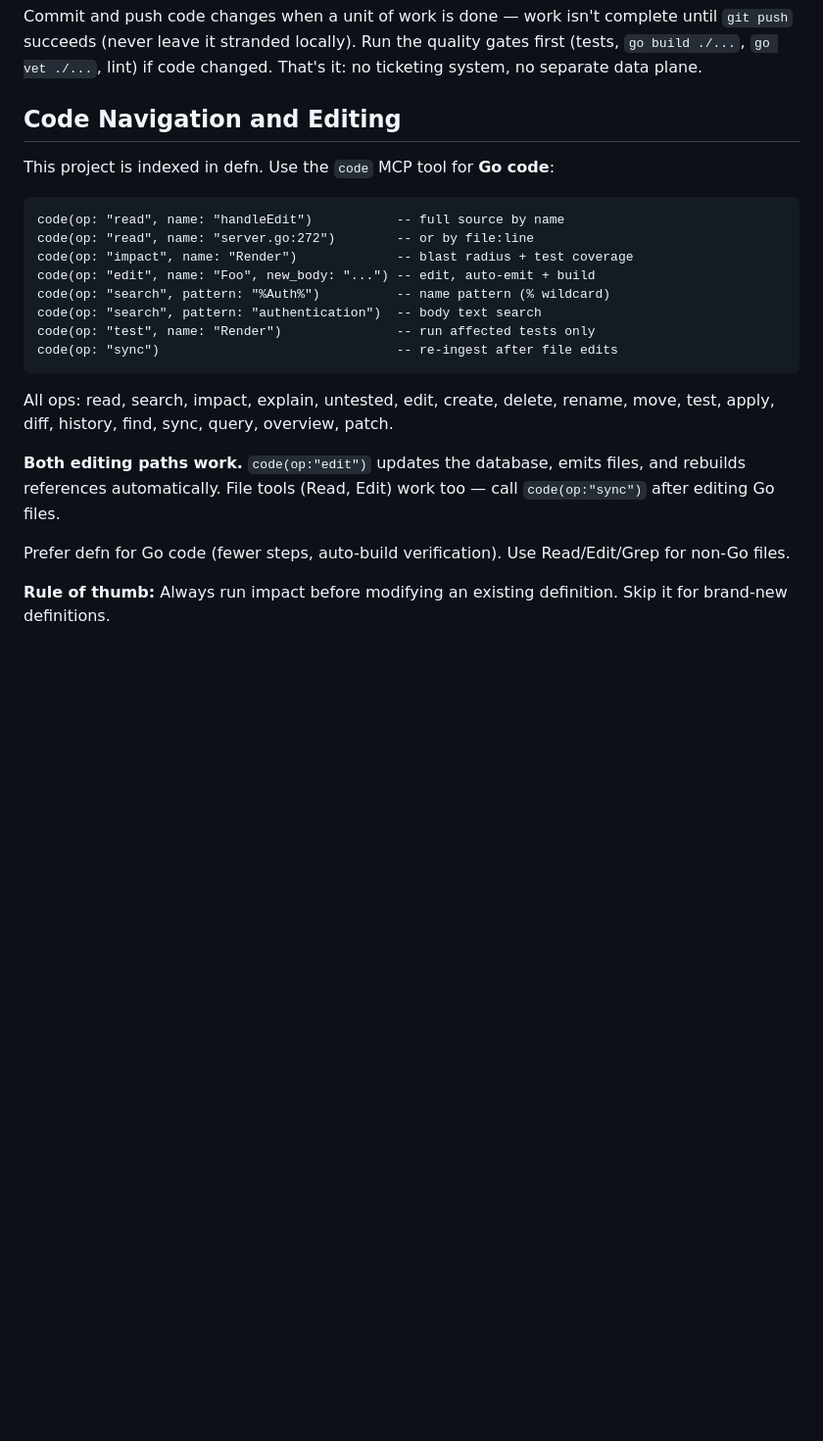
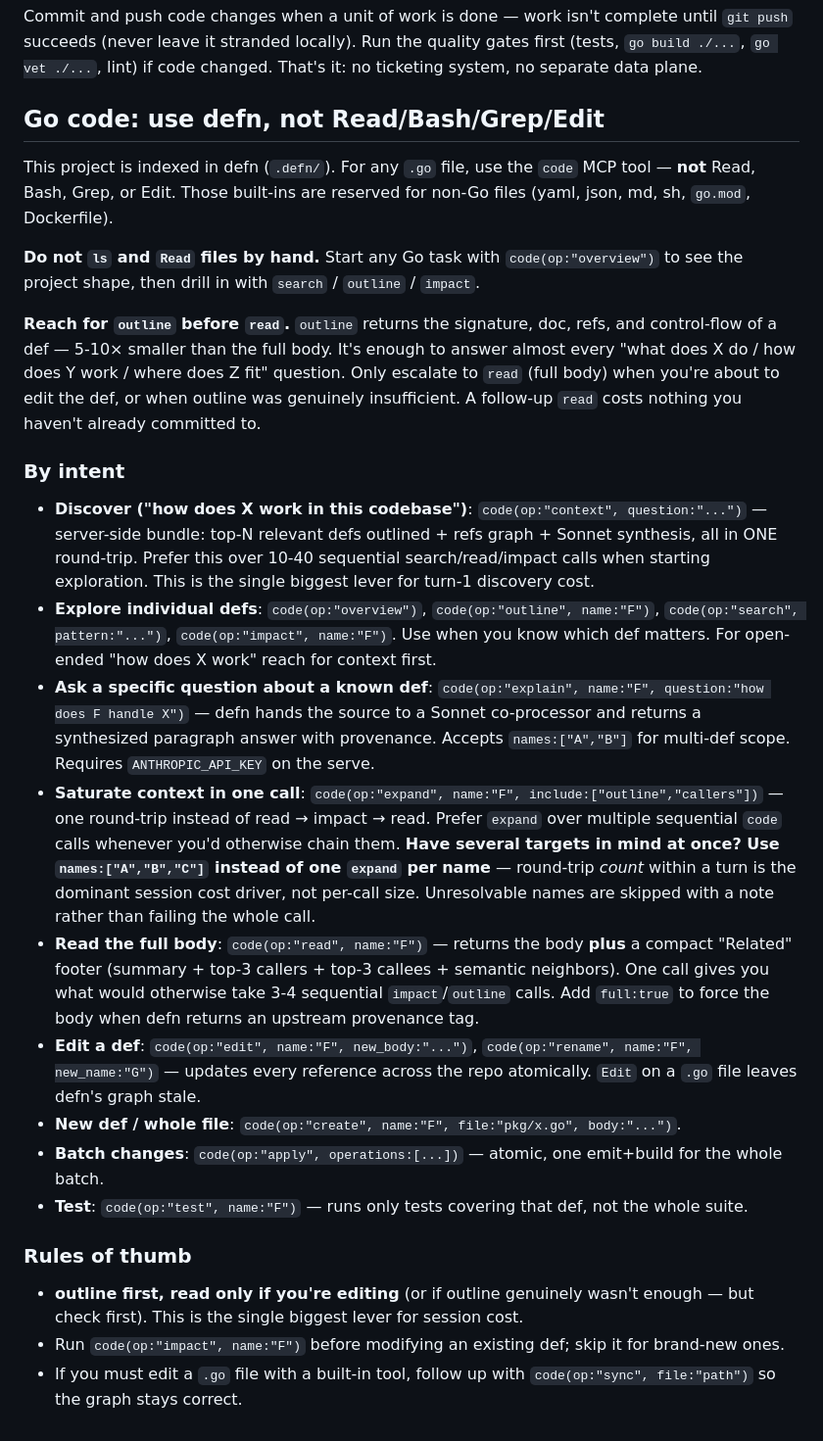
Before and after one commit to justinstimatze/winze, a Markdown page: CLAUDE.md, the part around the change. Shown at 98% size. GitHub-like rendering; blank space fills up the shorter version.

Commit message:
docs: refresh the defn-managed CLAUDE.md block for v0.26.1
Written by `defn ingest`, which rewrites its own fenced
<!-- defn:begin/end --> section. Picks up the ops added since the block
was last generated: context, outline, expand, and the outline-before-read
guidance.

Co-Authored-By: Claude Opus 5 (1M context) <noreply@anthropic.com>
Claude-Session: https://claude.ai/code/session_014CVYzDeTX3EPJYJ7ZJHPxZ

````diff
--- a/CLAUDE.md
+++ b/CLAUDE.md
@@ -97,26 +97,29 @@ gates first (tests, `go build ./...`, `go vet ./...`, lint) if code changed.
 That's it: no ticketing system, no separate data plane.
 
 <!-- defn:begin -->
-## Code Navigation and Editing
+## Go code: use defn, not Read/Bash/Grep/Edit
 
-This project is indexed in defn. Use the `code` MCP tool for **Go code**:
+This project is indexed in defn (`.defn/`). For any `.go` file, use the `code` MCP tool — **not** Read, Bash, Grep, or Edit. Those built-ins are reserved for non-Go files (yaml, json, md, sh, `go.mod`, Dockerfile).
 
-```
-code(op: "read", name: "handleEdit")           -- full source by name
-code(op: "read", name: "server.go:272")        -- or by file:line
-code(op: "impact", name: "Render")             -- blast radius + test coverage
-code(op: "edit", name: "Foo", new_body: "...") -- edit, auto-emit + build
-code(op: "search", pattern: "%Auth%")          -- name pattern (% wildcard)
-code(op: "search", pattern: "authentication")  -- body text search
-code(op: "test", name: "Render")               -- run affected tests only
-code(op: "sync")                               -- re-ingest after file edits
-```
+**Do not `ls` and `Read` files by hand.** Start any Go task with `code(op:"overview")` to see the project shape, then drill in with `search` / `outline` / `impact`.
 
-All ops: read, search, impact, explain, untested, edit, create, delete, rename, move, test, apply, diff, history, find, sync, query, overview, patch.
+**Reach for `outline` before `read`.** `outline` returns the signature, doc, refs, and control-flow of a def — 5-10× smaller than the full body. It's enough to answer almost every "what does X do / how does Y work / where does Z fit" question. Only escalate to `read` (full body) when you're about to edit the def, or when outline was genuinely insufficient. A follow-up `read` costs nothing you haven't already committed to.
 
-**Both editing paths work.** `code(op:"edit")` updates the database, emits files, and rebuilds references automatically. File tools (Read, Edit) work too — call `code(op:"sync")` after editing Go files.
+### By intent
 
-Prefer defn for Go code (fewer steps, auto-build verification). Use Read/Edit/Grep for non-Go files.
+- **Discover ("how does X work in this codebase")**: `code(op:"context", question:"...")` — server-side bundle: top-N relevant defs outlined + refs graph + Sonnet synthesis, all in ONE round-trip. Prefer this over 10-40 sequential search/read/impact calls when starting exploration. This is the single biggest lever for turn-1 discovery cost.
+- **Explore individual defs**: `code(op:"overview")`, `code(op:"outline", name:"F")`, `code(op:"search", pattern:"...")`, `code(op:"impact", name:"F")`. Use when you know which def matters. For open-ended "how does X work" reach for context first.
+- **Ask a specific question about a known def**: `code(op:"explain", name:"F", question:"how does F handle X")` — defn hands the source to a Sonnet co-processor and returns a synthesized paragraph answer with provenance. Accepts `names:["A","B"]` for multi-def scope. Requires `ANTHROPIC_API_KEY` on the serve.
+- **Saturate context in one call**: `code(op:"expand", name:"F", include:["outline","callers"])` — one round-trip instead of read → impact → read. Prefer `expand` over multiple sequential `code` calls whenever you'd otherwise chain them. **Have several targets in mind at once? Use `names:["A","B","C"]` instead of one `expand` per name** — round-trip *count* within a turn is the dominant session cost driver, not per-call size. Unresolvable names are skipped with a note rather than failing the whole call.
+- **Read the full body**: `code(op:"read", name:"F")` — returns the body **plus** a compact "Related" footer (summary + top-3 callers + top-3 callees + semantic neighbors). One call gives you what would otherwise take 3-4 sequential `impact`/`outline` calls. Add `full:true` to force the body when defn returns an upstream provenance tag.
+- **Edit a def**: `code(op:"edit", name:"F", new_body:"...")`, `code(op:"rename", name:"F", new_name:"G")` — updates every reference across the repo atomically. `Edit` on a `.go` file leaves defn's graph stale.
+- **New def / whole file**: `code(op:"create", name:"F", file:"pkg/x.go", body:"...")`.
+- **Batch changes**: `code(op:"apply", operations:[...])` — atomic, one emit+build for the whole batch.
+- **Test**: `code(op:"test", name:"F")` — runs only tests covering that def, not the whole suite.
 
-**Rule of thumb:** Always run impact before modifying an existing definition. Skip it for brand-new definitions.
+### Rules of thumb
+
+- **outline first, read only if you're editing** (or if outline genuinely wasn't enough — but check first). This is the single biggest lever for session cost.
+- Run `code(op:"impact", name:"F")` before modifying an existing def; skip it for brand-new ones.
+- If you must edit a `.go` file with a built-in tool, follow up with `code(op:"sync", file:"path")` so the graph stays correct.
 <!-- defn:end -->
````
